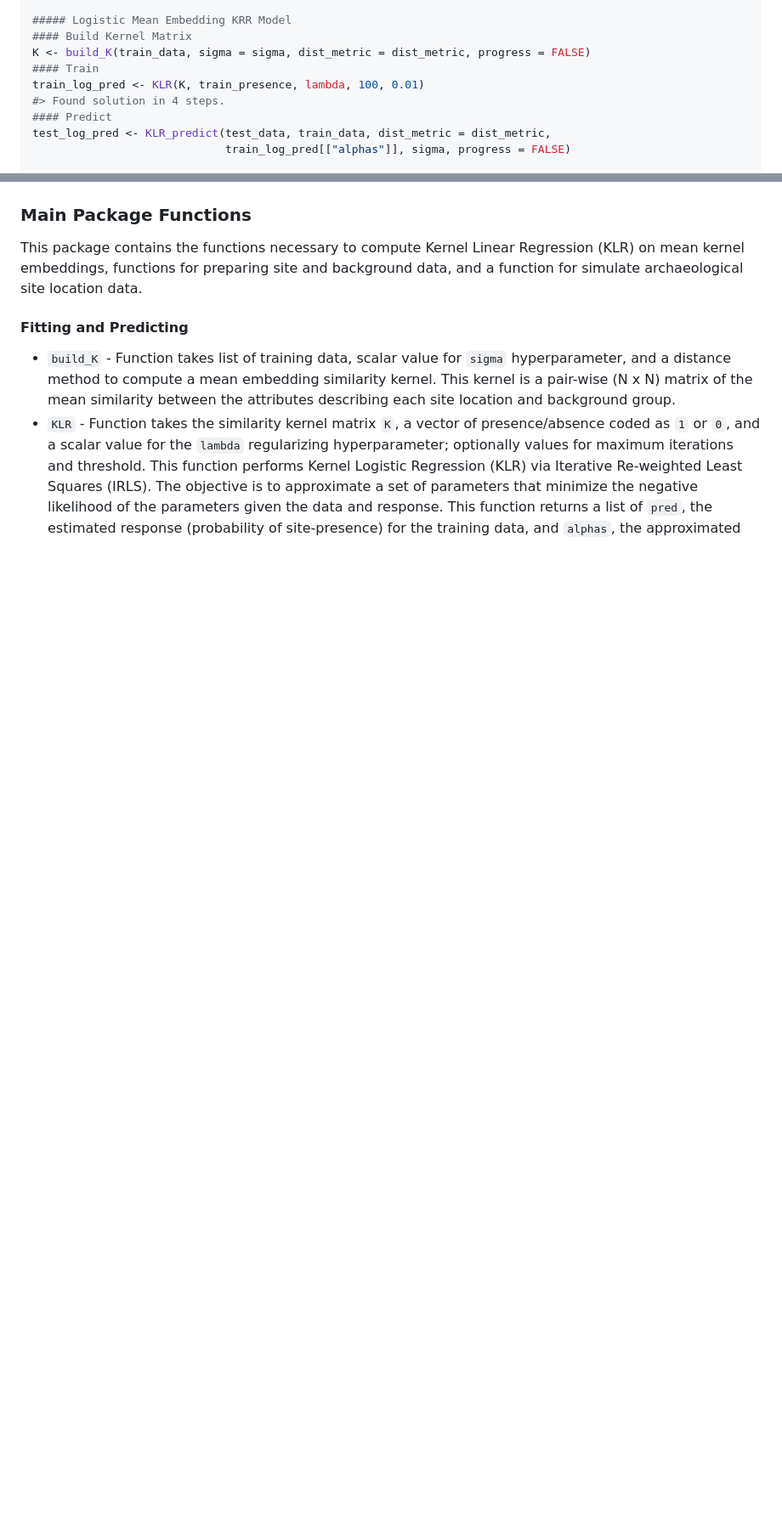
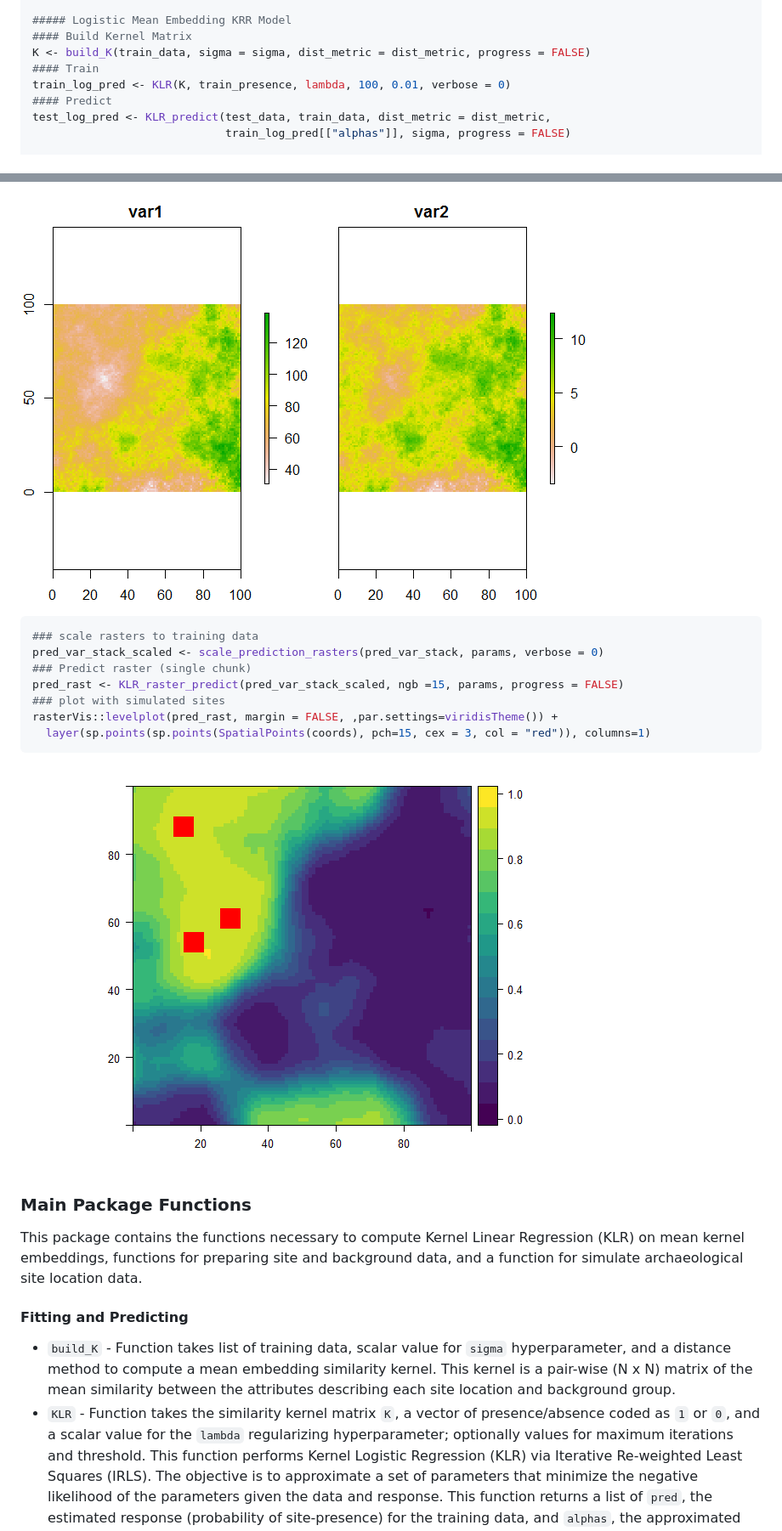
Before and after one commit to mrecos/klrfome, a Markdown page: README.md, 2 parts joined by grey strips. Shown at 85% size. GitHub-like rendering; pictures changed too: README-predict_rasters-1.png (added), README-predict_rasters-2.png (added); blank space fills up the shorter version.

Commit message:
updated scripts and README for raster prediction of simulated data

````diff
--- a/README.md
+++ b/README.md
@@ -47,8 +47,7 @@ test_presence <- formatted_data[["test_presence"]]
 #### Build Kernel Matrix
 K <- build_K(train_data, sigma = sigma, dist_metric = dist_metric, progress = FALSE)
 #### Train
-train_log_pred <- KLR(K, train_presence, lambda, 100, 0.01)
-#> Found solution in 4 steps.
+train_log_pred <- KLR(K, train_presence, lambda, 100, 0.01, verbose = 0)
 #### Predict
 test_log_pred <- KLR_predict(test_data, train_data, dist_metric = dist_metric,
                              train_log_pred[["alphas"]], sigma, progress = FALSE)
@@ -79,3 +138,16 @@ ggplot(predicted_log, aes(x = as.factor(obs), y = pred, color = as.factor(obs)))
+![](README-predict_rasters-1.png)
+
+``` r
+### scale rasters to training data
+pred_var_stack_scaled <- scale_prediction_rasters(pred_var_stack, params, verbose = 0)
+### Predict raster (single chunk)
+pred_rast <- KLR_raster_predict(pred_var_stack_scaled, ngb =15, params, progress = FALSE)
+### plot with simulated sites
+rasterVis::levelplot(pred_rast, margin = FALSE, ,par.settings=viridisTheme()) +
+  layer(sp.points(sp.points(SpatialPoints(coords), pch=15, cex = 3, col = "red")), columns=1)
+```
+
+![](README-predict_rasters-2.png)
 
 ### Main Package Functions
 
````
Also changed, not shown: other parts of README.md (+60 -0 lines), 2 other files.
